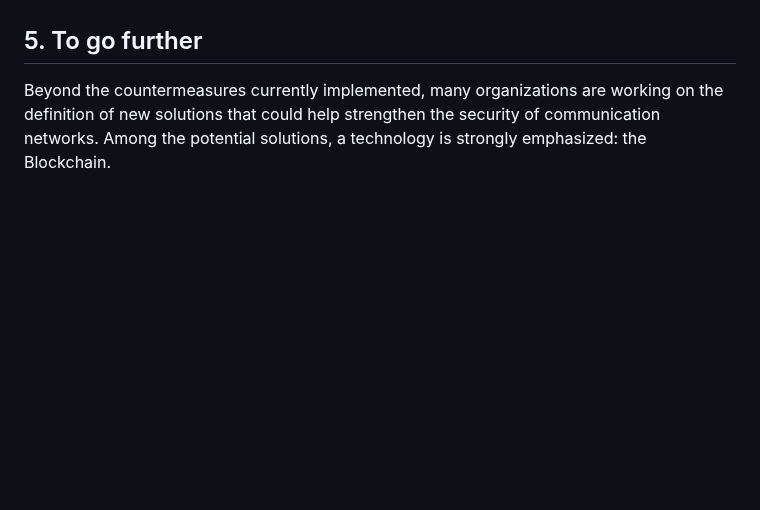
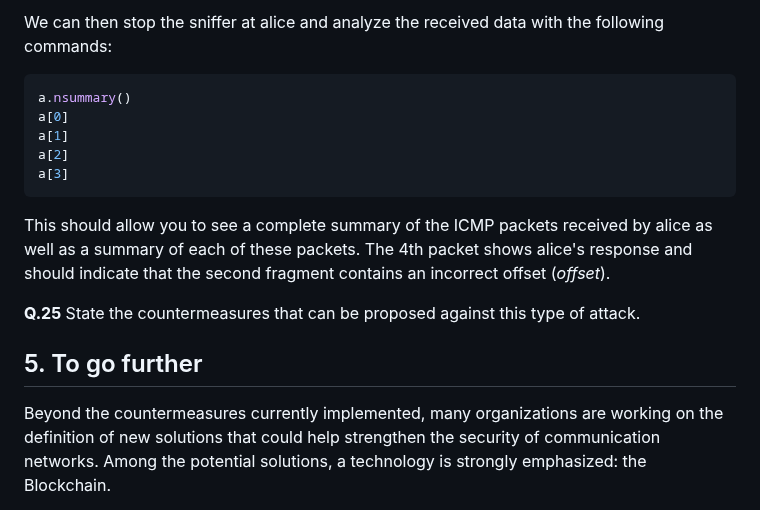
Before and after one commit to lmendiboure/5G-Course, a Markdown page: Security/README.md, the part around one of its changes. Rendered like a GitHub page; blank space fills up the shorter version.

````diff
--- a/Security/README.md
+++ b/Security/README.md
@@ -241,3 +271,15 @@ So, with these few lines, oscar will send to alice a packet every 0.2 seconds fo
+We can then stop the sniffer at alice and analyze the received data with the following commands:
+
+```console
+a.nsummary()
+a[0]
+a[1]
+a[2]
+a[3]
+```
+This should allow you to see a complete summary of the ICMP packets received by alice as well as a summary of each of these packets. The 4th packet shows alice's response and should indicate that the second fragment contains an incorrect offset (*offset*).
+
+**Q.25** State the countermeasures that can be proposed against this type of attack.
 
 ## 5. To go further
 
````
Also changed, not shown: other parts of Security/README.md (+35 -5 lines).
